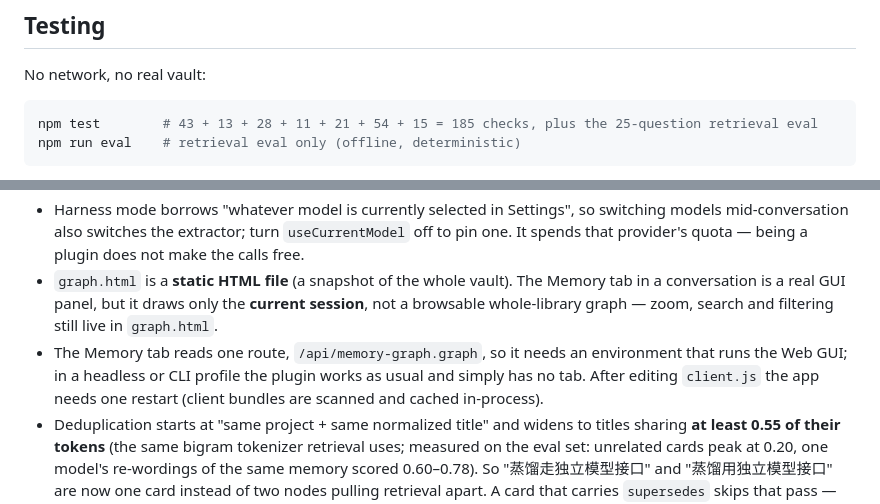
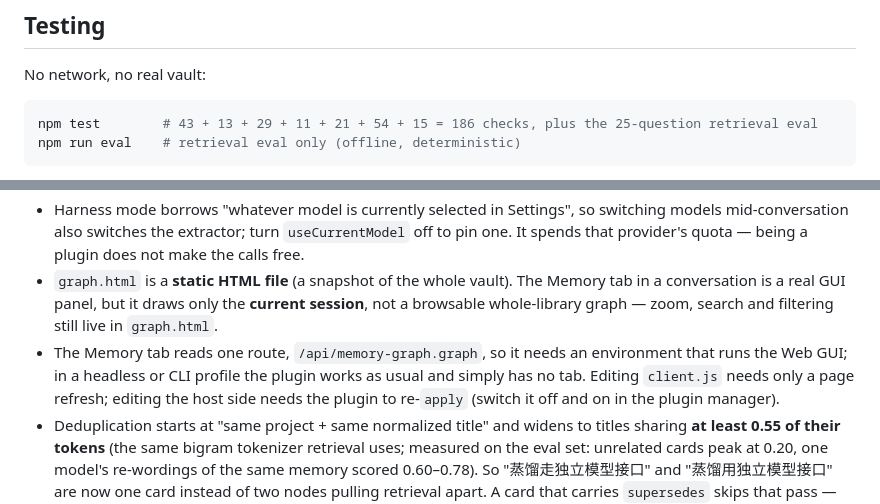
Before and after one commit to ilaomianyang/dsh-memory-graph, a Markdown page: README.en.md, 2 parts joined by grey strips. Rendered like a GitHub page.

````diff
--- a/README.en.md
+++ b/README.en.md
@@ -290,7 +298,7 @@ Side benefit: an injected message no longer cuts a turn in half, so an episode's
 No network, no real vault:
 
 ```bash
-npm test        # 43 + 13 + 28 + 11 + 21 + 54 + 15 = 185 checks, plus the 25-question retrieval eval
+npm test        # 43 + 13 + 29 + 11 + 21 + 54 + 15 = 186 checks, plus the 25-question retrieval eval
 npm run eval    # retrieval eval only (offline, deterministic)
 ```
 
@@ -358,7 +366,7 @@ One deliberate asymmetry: **asking about the past gets its own path**. "Is the e
 - Distillation quality depends on the extractor model and **only happens when you call it**. Pair it with a scheduled task.
 - Harness mode borrows "whatever model is currently selected in Settings", so switching models mid-conversation also switches the extractor; turn `useCurrentModel` off to pin one. It spends that provider's quota — being a plugin does not make the calls free.
 - `graph.html` is a **static HTML file** (a snapshot of the whole vault). The Memory tab in a conversation is a real GUI panel, but it draws only the **current session**, not a browsable whole-library graph — zoom, search and filtering still live in `graph.html`.
-- The Memory tab reads one route, `/api/memory-graph.graph`, so it needs an environment that runs the Web GUI; in a headless or CLI profile the plugin works as usual and simply has no tab. After editing `client.js` the app needs one restart (client bundles are scanned and cached in-process).
+- The Memory tab reads one route, `/api/memory-graph.graph`, so it needs an environment that runs the Web GUI; in a headless or CLI profile the plugin works as usual and simply has no tab. Editing `client.js` needs only a page refresh; editing the host side needs the plugin to re-`apply` (switch it off and on in the plugin manager).
 - Deduplication starts at "same project + same normalized title" and widens to titles sharing **at least 0.55 of their tokens** (the same bigram tokenizer retrieval uses; measured on the eval set: unrelated cards peak at 0.20, one model's re-wordings of the same memory scored 0.60–0.78). So "蒸馏走独立模型接口" and "蒸馏用独立模型接口" are now one card instead of two nodes pulling retrieval apart. A card that carries `supersedes` skips that pass — "monitoring moves to Prometheus" reads like "monitoring moved to Uptime Kuma" but is a new decision. Opposite meanings phrased far apart still become two cards: this compares wording, it does not read intent.
 - The page is four static section cards drawn from a hand-written field table, not a generic reflection of the schema; `test/schema.mjs` keeps the two in sync, but a schema change that skips that table will show up as a failing test rather than a new control. Array-valued keys (`skipPatterns`, `denyPatterns`) are still edited as one entry per line in a text area.
 - Anything changed outside the page is picked up on the next save round-trip: the page re-reads the served value and keeps your unsaved drafts, but it does not poll.
````
Also changed, not shown: other parts of README.en.md (+9 -1 lines), CHANGELOG.md (+4 -2 lines), README.md (+11 -3 lines), docs/session-tab-open.png (added), docs/session-tab.png (added), 3 other files.
